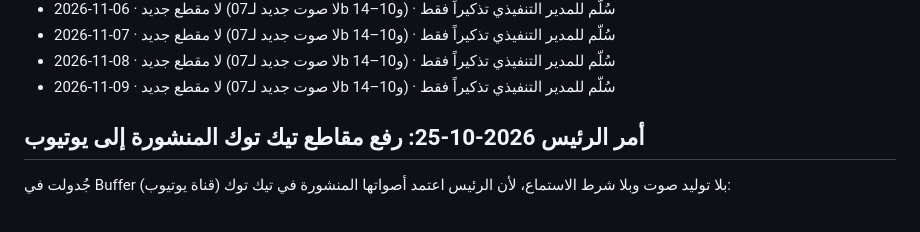
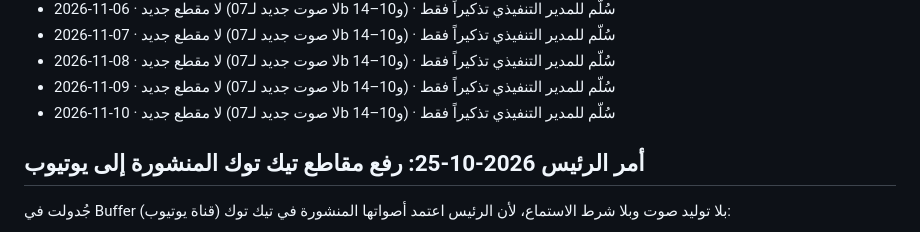
Before and after one commit to khayyalalatraf/khayyal.alatraf, a Markdown page: _tiktok/YOUTUBE.md, the part around the change. Drawn GitHub-style.

Commit message:
YouTube agent: 2026-11-10 لا مقطع جديد — تذكير فقط (المقاطع 07b و10–14 بلا صوت)
Co-Authored-By: Claude <noreply@anthropic.com>

```diff
--- a/_tiktok/YOUTUBE.md
+++ b/_tiktok/YOUTUBE.md
@@ -172,6 +172,7 @@
 - 2026-11-07 · لا مقطع جديد (لا صوت جديد لـ07b و10–14) · سُلّم للمدير التنفيذي تذكيراً فقط
 - 2026-11-08 · لا مقطع جديد (لا صوت جديد لـ07b و10–14) · سُلّم للمدير التنفيذي تذكيراً فقط
 - 2026-11-09 · لا مقطع جديد (لا صوت جديد لـ07b و10–14) · سُلّم للمدير التنفيذي تذكيراً فقط
+- 2026-11-10 · لا مقطع جديد (لا صوت جديد لـ07b و10–14) · سُلّم للمدير التنفيذي تذكيراً فقط
 
 ## أمر الرئيس 2026-10-25: رفع مقاطع تيك توك المنشورة إلى يوتيوب
 جُدولت في Buffer (قناة يوتيوب) بلا توليد صوت وبلا شرط الاستماع، لأن الرئيس اعتمد أصواتها المنشورة في تيك توك:
```
Also changed, not shown: _outbox/youtube/2026-11-10-1953.md (added, +12 -0 lines).
